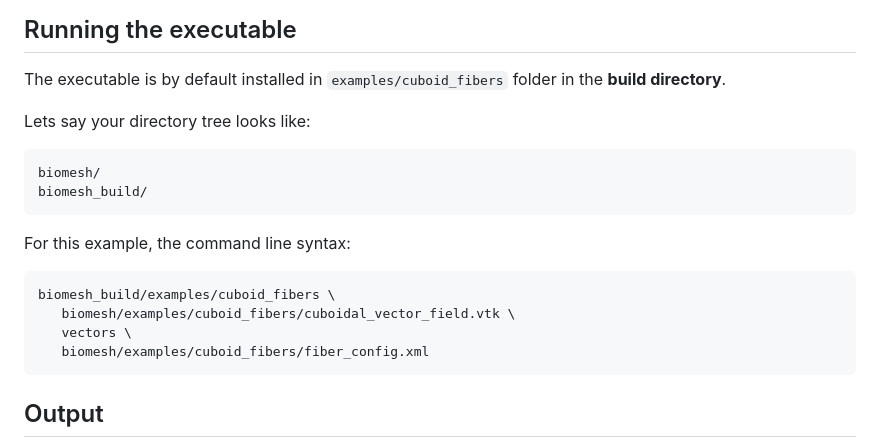
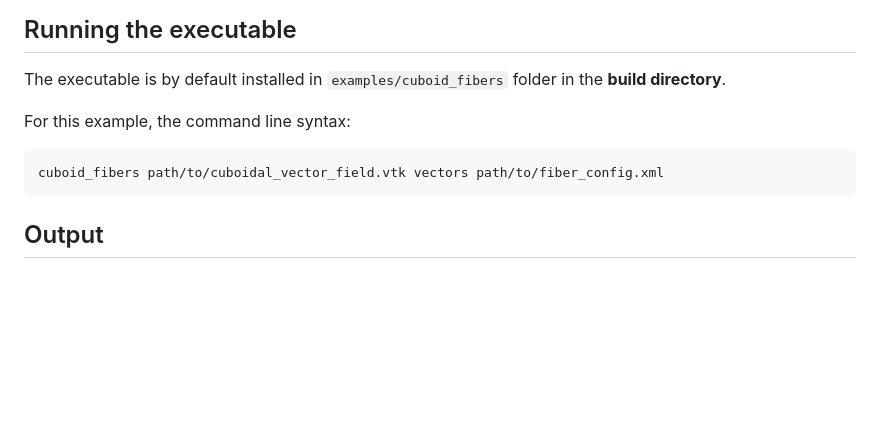
Before and after one commit to ghoshgm/biomesh, a Markdown page: doc/HELLOWORLD.md, the part around the change. Drawn GitHub-style; blank space fills up the shorter version.

````diff
--- a/doc/HELLOWORLD.md
+++ b/doc/HELLOWORLD.md
@@ -119,18 +119,9 @@ This step is optional and is only meant for visualization.
 ## Running the executable
 The executable is by default installed in ```examples/cuboid_fibers``` folder in the **build directory**.
 
-Lets say your directory tree looks like:
-```
-biomesh/
-biomesh_build/
-```
-
 For this example, the command line syntax:
 ```
-biomesh_build/examples/cuboid_fibers \
-   biomesh/examples/cuboid_fibers/cuboidal_vector_field.vtk \
-   vectors \
-   biomesh/examples/cuboid_fibers/fiber_config.xml
+cuboid_fibers path/to/cuboidal_vector_field.vtk vectors path/to/fiber_config.xml
 ```
 
 ## Output
````
